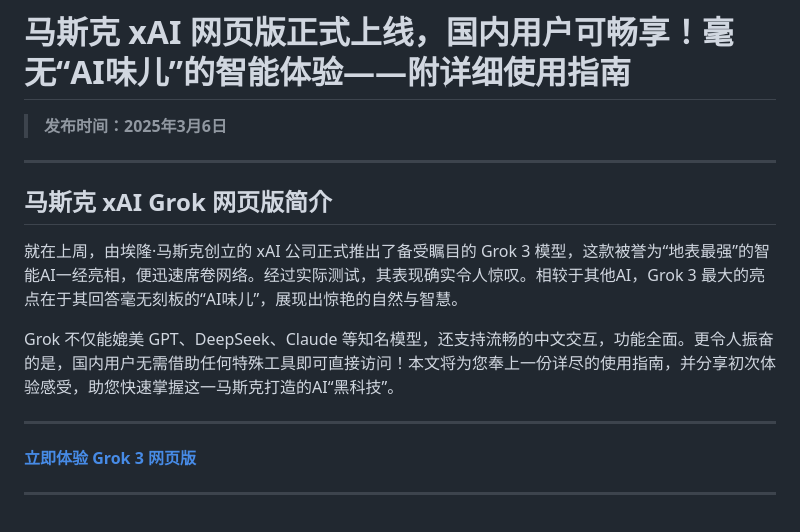
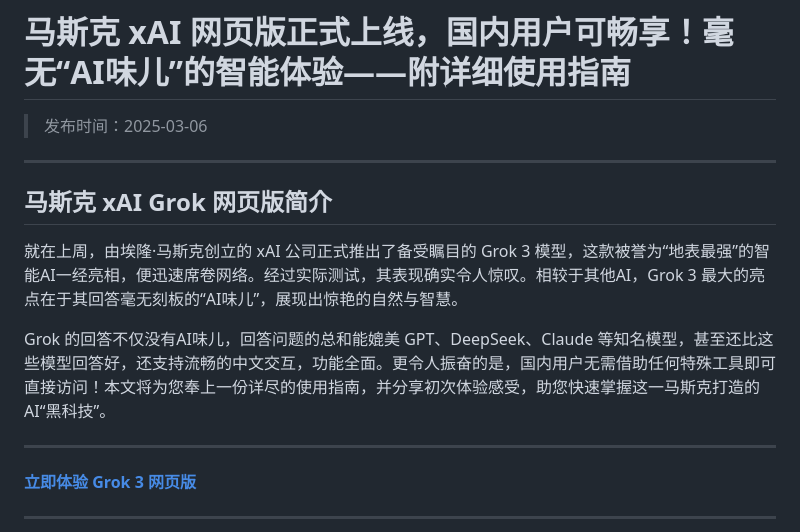
Before and after one commit to xai-site/xai-grok3-site, a Markdown page: README.md, the part around the change. GitHub-like rendering.

```diff
--- a/README.md
+++ b/README.md
@@ -1,6 +1,6 @@
 # 马斯克 xAI 网页版正式上线，国内用户可畅享！毫无“AI味儿”的智能体验——附详细使用指南
 
->**发布时间：2025年3月6日**
+> 发布时间：2025-03-06
 
 ---
 
@@ -8,7 +8,7 @@
 
 就在上周，由埃隆·马斯克创立的 xAI 公司正式推出了备受瞩目的 Grok 3 模型，这款被誉为“地表最强”的智能AI一经亮相，便迅速席卷网络。经过实际测试，其表现确实令人惊叹。相较于其他AI，Grok 3 最大的亮点在于其回答毫无刻板的“AI味儿”，展现出惊艳的自然与智慧。
 
-Grok 不仅能媲美 GPT、DeepSeek、Claude 等知名模型，还支持流畅的中文交互，功能全面。更令人振奋的是，国内用户无需借助任何特殊工具即可直接访问！本文将为您奉上一份详尽的使用指南，并分享初次体验感受，助您快速掌握这一马斯克打造的AI“黑科技”。
+Grok 的回答不仅没有AI味儿，回答问题的总和能媲美 GPT、DeepSeek、Claude 等知名模型，甚至还比这些模型回答好，还支持流畅的中文交互，功能全面。更令人振奋的是，国内用户无需借助任何特殊工具即可直接访问！本文将为您奉上一份详尽的使用指南，并分享初次体验感受，助您快速掌握这一马斯克打造的AI“黑科技”。
 
 ---
 **[立即体验 Grok 3 网页版](https://chat.yixiaai.com)**
```
